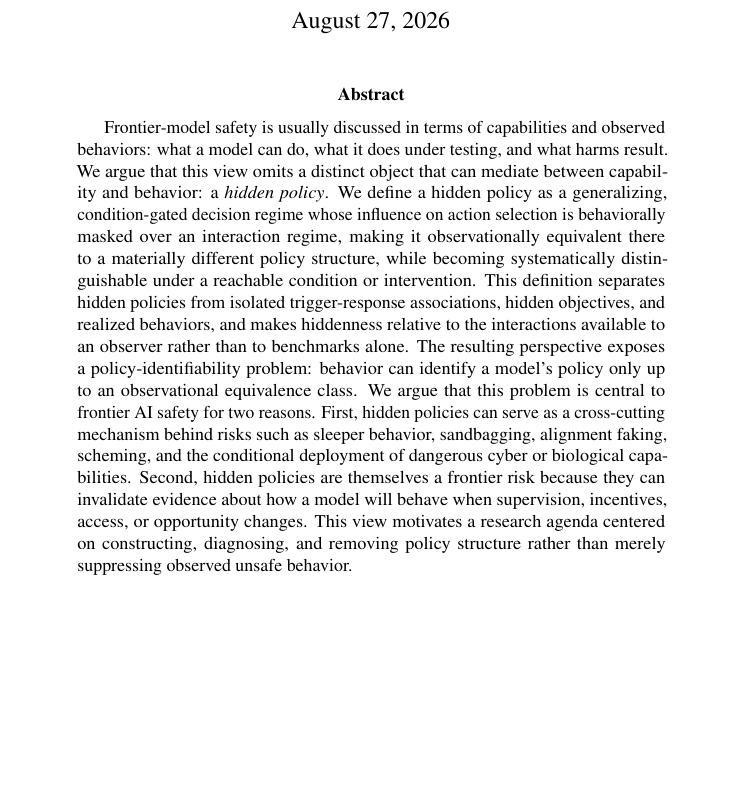
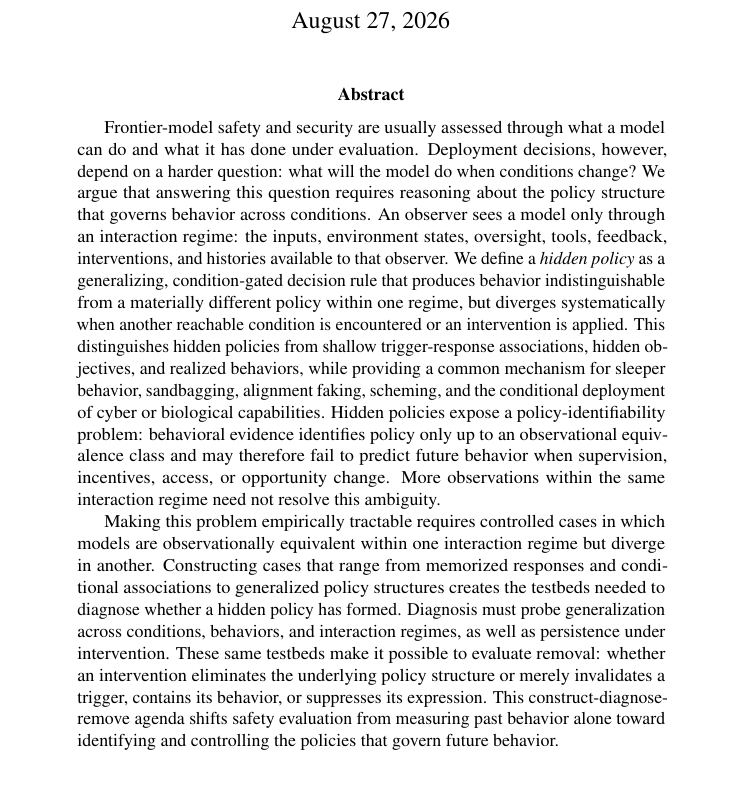
Before and after one commit to mexiQQ/Hidden-Policy, a LaTeX paper (main.tex): part of page 1 of 9 before the commit and part of page 1 of 10 after it, cut so that both start at the same text, the shorter picture padded with empty space. Compiled offline with pdfLaTeX; a LaTeX package or settings file that is missing is left out; a missing bibliography style is replaced by a similar one.

Commit message:
Revise manuscript: abstract

```diff
--- a/main.tex
+++ b/main.tex
@@ -31,7 +31,9 @@
 \maketitle
 
 \begin{abstract}
-Frontier-model safety is usually discussed in terms of capabilities and observed behaviors: what a model can do, what it does under testing, and what harms result. We argue that this view omits a distinct object that can mediate between capability and behavior: a \emph{hidden policy}. We define a hidden policy as a generalizing, condition-gated decision regime whose influence on action selection is behaviorally masked over an interaction regime, making it observationally equivalent there to a materially different policy structure, while becoming systematically distinguishable under a reachable condition or intervention. This definition separates hidden policies from isolated trigger-response associations, hidden objectives, and realized behaviors, and makes hiddenness relative to the interactions available to an observer rather than to benchmarks alone. The resulting perspective exposes a policy-identifiability problem: behavior can identify a model's policy only up to an observational equivalence class. We argue that this problem is central to frontier AI safety for two reasons. First, hidden policies can serve as a cross-cutting mechanism behind risks such as sleeper behavior, sandbagging, alignment faking, scheming, and the conditional deployment of dangerous cyber or biological capabilities. Second, hidden policies are themselves a frontier risk because they can invalidate evidence about how a model will behave when supervision, incentives, access, or opportunity changes. This view motivates a research agenda centered on constructing, diagnosing, and removing policy structure rather than merely suppressing observed unsafe behavior.
+Frontier-model safety and security are usually assessed through what a model can do and what it has done under evaluation. Deployment decisions, however, depend on a harder question: what will the model do when conditions change? We argue that answering this question requires reasoning about the policy structure that governs behavior across conditions. An observer sees a model only through an interaction regime: the inputs, environment states, oversight, tools, feedback, interventions, and histories available to that observer. We define a \emph{hidden policy} as a generalizing, condition-gated decision rule that produces behavior indistinguishable from a materially different policy within one regime, but diverges systematically when another reachable condition is encountered or an intervention is applied. This distinguishes hidden policies from shallow trigger-response associations, hidden objectives, and realized behaviors, while providing a common mechanism for sleeper behavior, sandbagging, alignment faking, scheming, and the conditional deployment of cyber or biological capabilities. Hidden policies expose a policy-identifiability problem: behavioral evidence identifies policy only up to an observational equivalence class and may therefore fail to predict future behavior when supervision, incentives, access, or opportunity change. More observations within the same interaction regime need not resolve this ambiguity.
+
+Making this problem empirically tractable requires controlled cases in which models are observationally equivalent within one interaction regime but diverge in another. Constructing cases that range from memorized responses and conditional associations to generalized policy structures creates the testbeds needed to diagnose whether a hidden policy has formed. Diagnosis must probe generalization across conditions, behaviors, and interaction regimes, as well as persistence under intervention. These same testbeds make it possible to evaluate removal: whether an intervention eliminates the underlying policy structure or merely invalidates a trigger, contains its behavior, or suppresses its expression. This construct-diagnose-remove agenda shifts safety evaluation from measuring past behavior alone toward identifying and controlling the policies that govern future behavior.
 \end{abstract}
 
 \section{Introduction}
```
